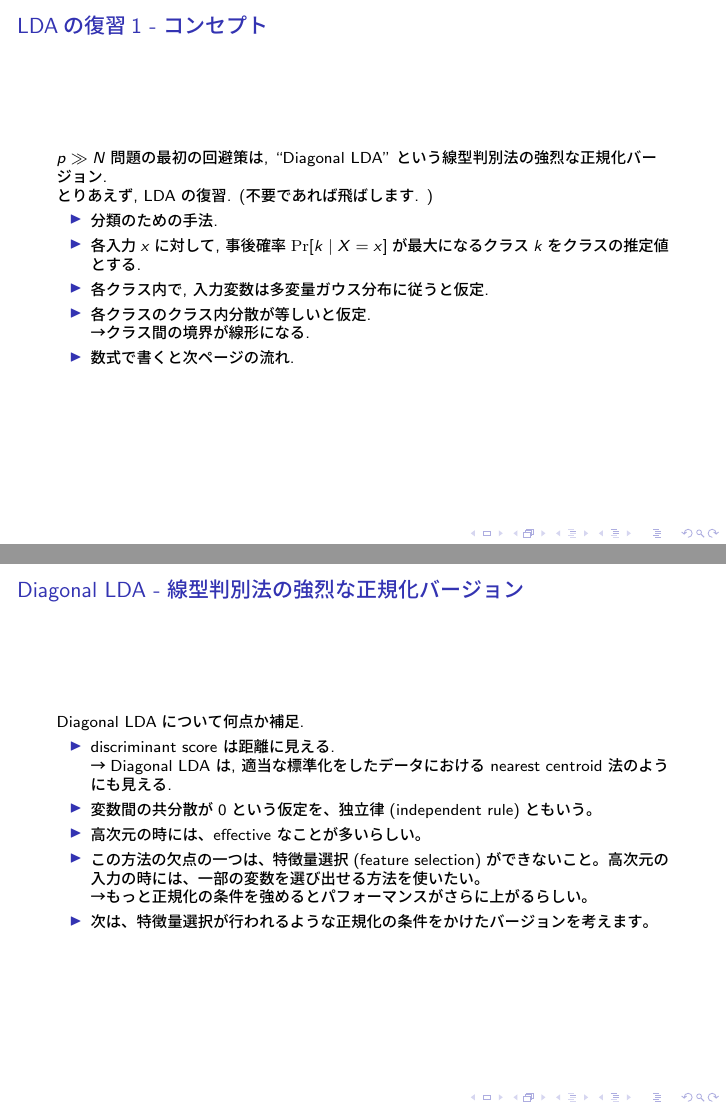
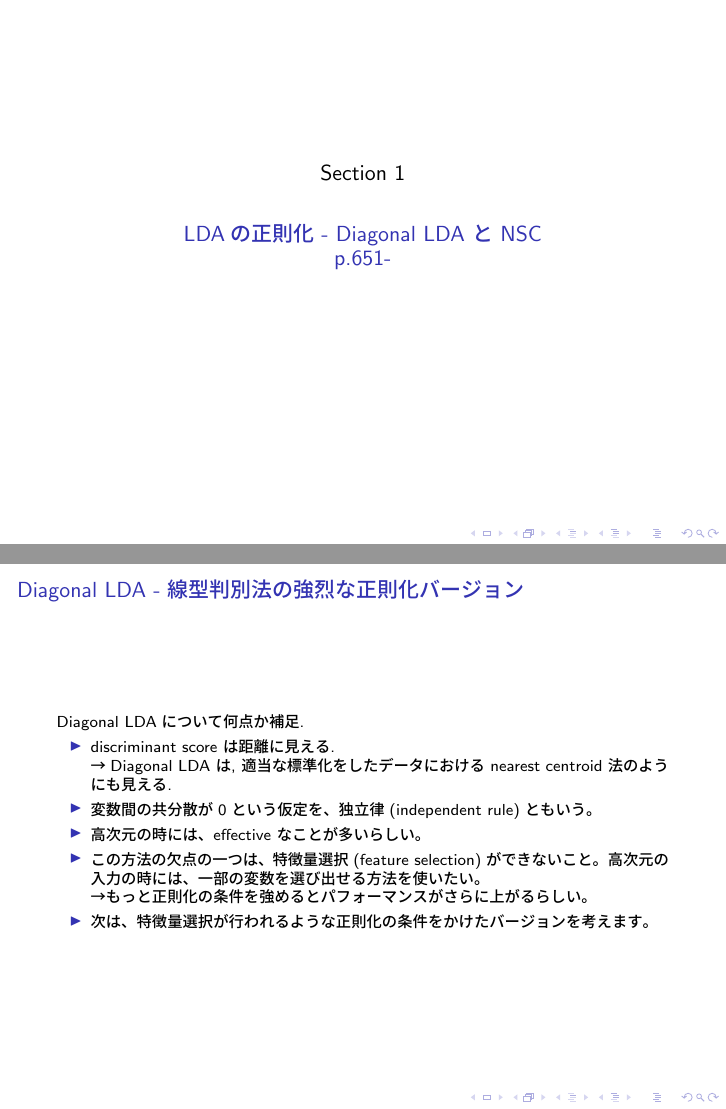
Before and after one commit to onion213/esl, LaTeX slides (06_chap-18/main.tex): pages 5 and 8 of 10 before the commit and pages 4 and 8 of 10 after it, joined at a grey line. The pictures show the PDF file 06_chap-18/main.pdf that the author committed with the source.

Commit message:
Fixed teranslation of 'regularization.' Added 1st section title.

```diff
--- a/06_chap-18/main.tex
+++ b/06_chap-18/main.tex
@@ -40,9 +40,9 @@
       \item 流れを書く.
     \end{itemize}
   \end{frame}
-  \section{}
+  \section{LDAの正則化 - Diagonal LDA と NSC\\p.651-}
   \begin{frame}{LDAの復習1 - コンセプト}
-    $p\gg N$問題の最初の回避策は, ``Diagonal LDA''という線型判別法の強烈な正規化バージョン.
+    $p\gg N$問題の最初の回避策は, ``Diagonal LDA''という線型判別法の強烈な正則化バージョン.
 
     とりあえず, LDAの復習. (不要であれば飛ばします. )
     \begin{itemize}
@@ -76,7 +76,7 @@
         \]
     \end{itemize}
   \end{frame}
-  \begin{frame}{Diagonal LDA - 線型判別法の強烈な正規化バージョン}
+  \begin{frame}{Diagonal LDA - 線型判別法の強烈な正則化バージョン}
     \begin{itemize}
       \item 基本的なコンセプトは, 前述のLDAと同じ. 以下の条件を追加する.
         \[
@@ -92,7 +92,7 @@
         \]
     \end{itemize}
   \end{frame}
-  \begin{frame}{Diagonal LDA - 線型判別法の強烈な正規化バージョン}
+  \begin{frame}{Diagonal LDA - 線型判別法の強烈な正則化バージョン}
     Diagonal LDAについて何点か補足.
     \begin{itemize}
       \item discriminant score は距離に見える.\\
@@ -100,8 +100,8 @@
       \item 変数間の共分散が$0$という仮定を、独立律(independent rule)ともいう。
       \item 高次元の時には、effective なことが多いらしい。
       \item この方法の欠点の一つは、特徴量選択(feature selection)ができないこと。高次元の入力の時には、一部の変数を選び出せる方法を使いたい。\\
-        →もっと正規化の条件を強めるとパフォーマンスがさらに上がるらしい。
-      \item 次は、特徴量選択が行われるような正規化の条件をかけたバージョンを考えます。
+        →もっと正則化の条件を強めるとパフォーマンスがさらに上がるらしい。
+      \item 次は、特徴量選択が行われるような正則化の条件をかけたバージョンを考えます。
     \end{itemize}
   \end{frame}
   \begin{frame}{Nearest Shrunken Centroids}
```
Also changed, not shown: 06_chap-18/main.pdf.
